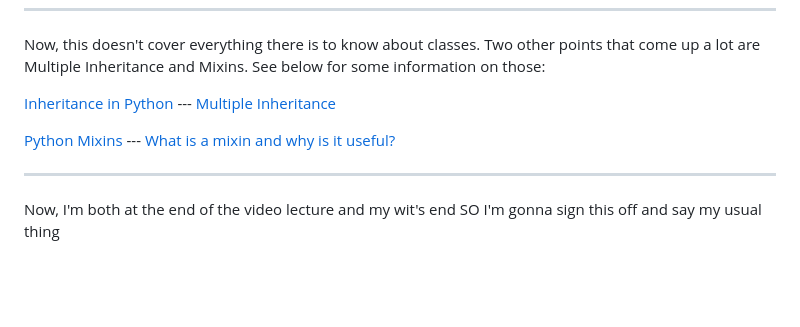
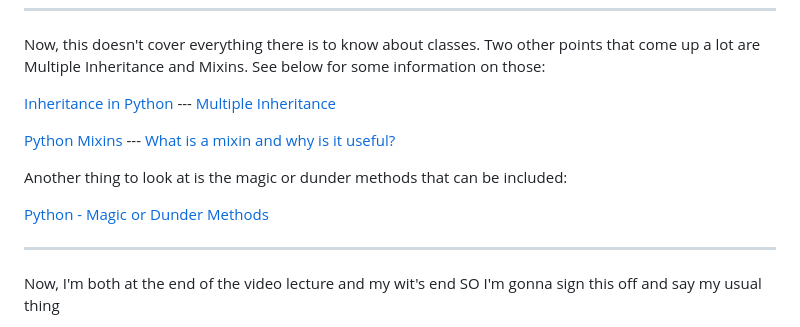
Before and after one commit to willspencer171/python_roadmap, a Markdown page: Advanced Topics/OOP/README.md, the part around the change. GitHub-like rendering; blank space fills up the shorter version.

```diff
--- a/Advanced Topics/OOP/README.md
+++ b/Advanced Topics/OOP/README.md
@@ -352,6 +352,10 @@ Now, this doesn't cover everything there is to know about classes. Two other poi
 
 [Python Mixins](https://www.pythontutorial.net/python-oop/python-mixin/) --- [What is a mixin and why is it useful?](https://stackoverflow.com/questions/533631/what-is-a-mixin-and-why-is-it-useful)
 
+Another thing to look at is the magic or dunder methods that can be included:
+
+[Python - Magic or Dunder Methods](https://www.tutorialsteacher.com/python/magic-methods-in-python)
+
 ---
 
 Now, I'm both at the end of the video lecture and my wit's end SO I'm gonna sign this off and say my usual thing
```
